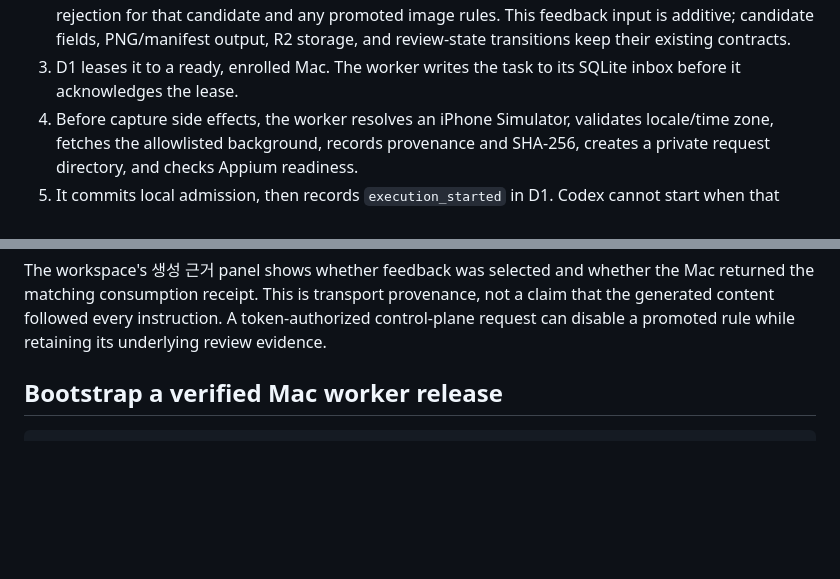
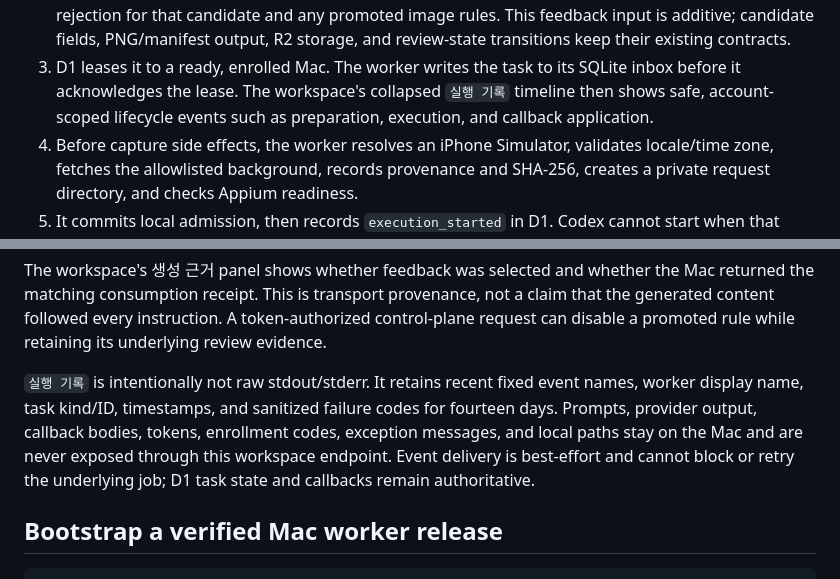
Before and after one commit to corca-ai/ads-booster, a Markdown page: README.md, 2 parts joined by grey strips. GitHub-like rendering; blank space fills up the shorter version.

Commit message:
docs: worker 실행 기록 경계를 설명한다 (#113)

```diff
--- a/README.md
+++ b/README.md
@@ -26,7 +26,8 @@ hosted candidate -> D1 lease -> durable inbox -> safe preparation -> local admis
    candidate fields, PNG/manifest output, R2 storage, and review-state transitions keep their
    existing contracts.
 3. D1 leases it to a ready, enrolled Mac. The worker writes the task to its SQLite inbox before it
-   acknowledges the lease.
+   acknowledges the lease. The workspace's collapsed `실행 기록` timeline then shows safe,
+   account-scoped lifecycle events such as preparation, execution, and callback application.
 4. Before capture side effects, the worker resolves an iPhone Simulator, validates locale/time zone, fetches
    the allowlisted background, records provenance and SHA-256, creates a private request directory,
    and checks Appium readiness.
@@ -74,6 +75,12 @@ The workspace's 생성 근거 panel shows whether feedback was selected and whet
 the matching consumption receipt. This is transport provenance, not a claim that the generated
 content followed every instruction. A token-authorized control-plane request can disable a promoted
 rule while retaining its underlying review evidence.
+
+`실행 기록` is intentionally not raw stdout/stderr. It retains recent fixed event names, worker
+display name, task kind/ID, timestamps, and sanitized failure codes for fourteen days. Prompts,
+provider output, callback bodies, tokens, enrollment codes, exception messages, and local paths stay
+on the Mac and are never exposed through this workspace endpoint. Event delivery is best-effort and
+cannot block or retry the underlying job; D1 task state and callbacks remain authoritative.
 
 ## Bootstrap a verified Mac worker release
 
```
Also changed, not shown: docs/architecture/system.md (+24 -1 lines), docs/development/testing.md (+7 -0 lines).
